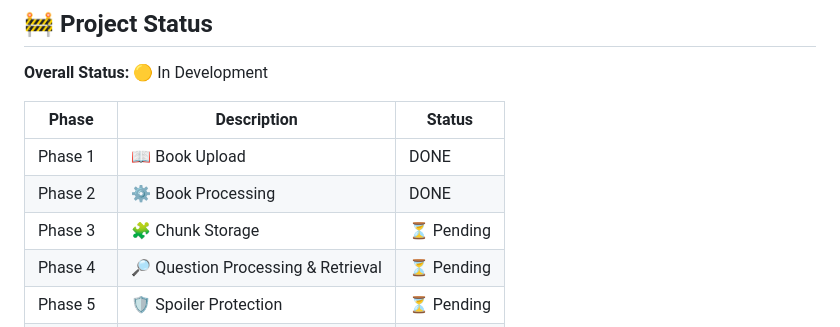
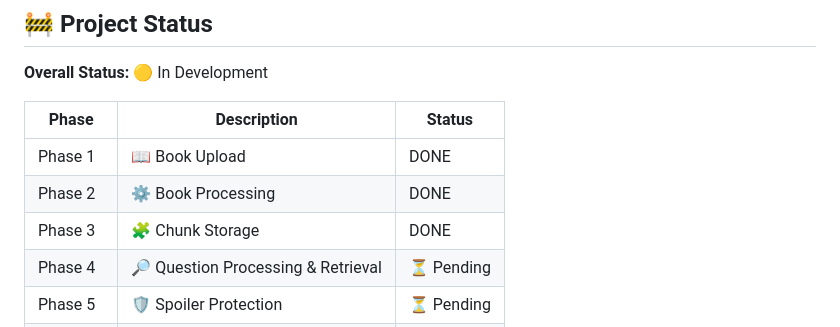
Before and after one commit to Kalpnaa/LitLens, a Markdown page: README.md, the part around the change. Rendered like a GitHub page.

```diff
--- a/README.md
+++ b/README.md
@@ -16,7 +16,7 @@ The core idea is simple:
 | -------- | ---------------------------------- | --------- |
 | Phase 1  | 📖 Book Upload                     | DONE |
 | Phase 2  | ⚙️ Book Processing                 | DONE |
-| Phase 3  | 🧩 Chunk Storage                   | ⏳ Pending |
+| Phase 3  | 🧩 Chunk Storage                   | DONE |
 | Phase 4  | 🔎 Question Processing & Retrieval | ⏳ Pending |
 | Phase 5  | 🛡️ Spoiler Protection             | ⏳ Pending |
 | Phase 6  | 💬 Question Answering              | ⏳ Pending |
```
